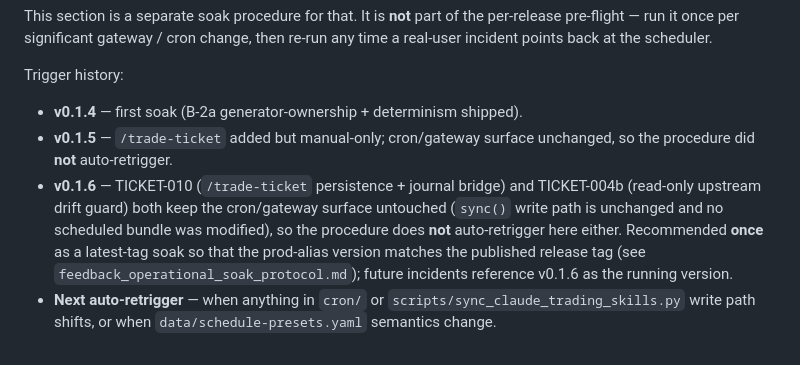
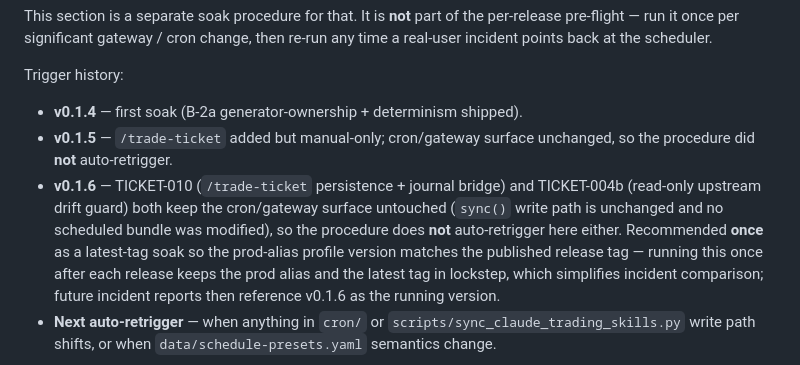
Before and after one commit to tradermonty/hermes-trading-research-agent-work-package, a Markdown page: docs/08-release-playbook.md, the part around the change. GitHub-like rendering.

```diff
--- a/docs/08-release-playbook.md
+++ b/docs/08-release-playbook.md
@@ -114,7 +114,7 @@ Trigger history:
 
 - **v0.1.4** — first soak (B-2a generator-ownership + determinism shipped).
 - **v0.1.5** — `/trade-ticket` added but manual-only; cron/gateway surface unchanged, so the procedure did **not** auto-retrigger.
-- **v0.1.6** — TICKET-010 (`/trade-ticket` persistence + journal bridge) and TICKET-004b (read-only upstream drift guard) both keep the cron/gateway surface untouched (`sync()` write path is unchanged and no scheduled bundle was modified), so the procedure does **not** auto-retrigger here either. Recommended **once** as a latest-tag soak so that the prod-alias version matches the published release tag (see `feedback_operational_soak_protocol.md`); future incidents reference v0.1.6 as the running version.
+- **v0.1.6** — TICKET-010 (`/trade-ticket` persistence + journal bridge) and TICKET-004b (read-only upstream drift guard) both keep the cron/gateway surface untouched (`sync()` write path is unchanged and no scheduled bundle was modified), so the procedure does **not** auto-retrigger here either. Recommended **once** as a latest-tag soak so the prod-alias profile version matches the published release tag — running this once after each release keeps the prod alias and the latest tag in lockstep, which simplifies incident comparison; future incident reports then reference v0.1.6 as the running version.
 - **Next auto-retrigger** — when anything in `cron/` or `scripts/sync_claude_trading_skills.py` write path shifts, or when `data/schedule-presets.yaml` semantics change.
 
 **Cost / time note:** the soak waits for at least one scheduled cron firing in wall-clock time and produces a real LLM-backed brief. Budget at least one trading-day window plus a small per-firing LLM cost.
```
Also changed, not shown: docs/09-coding-tickets.md (+4 -4 lines).
